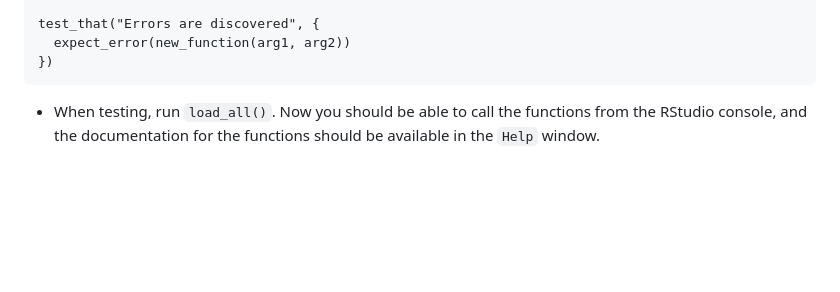
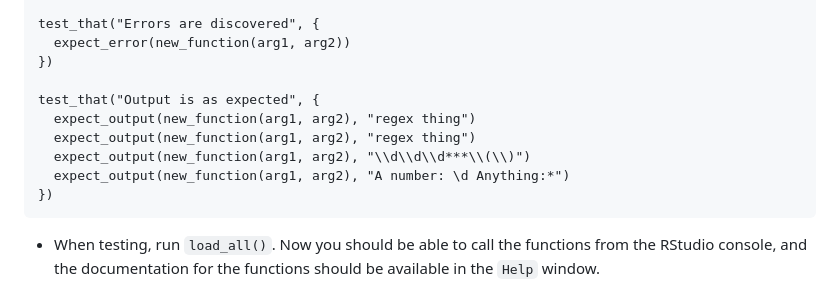
Before and after one commit to TheLaughingDuck/advRlab4package, a Markdown page: README.md, the part around the change. GitHub-like rendering; blank space fills up the shorter version.

Commit message:
Update README.md
New addition to the readme: expanded test file template.

````diff
--- a/README.md
+++ b/README.md
@@ -70,6 +70,13 @@ test_that("The function works as intended", {
 test_that("Errors are discovered", {
   expect_error(new_function(arg1, arg2))
 })
+
+test_that("Output is as expected", {
+  expect_output(new_function(arg1, arg2), "regex thing")
+  expect_output(new_function(arg1, arg2), "regex thing")
+  expect_output(new_function(arg1, arg2), "\\d\\d\\d***\\(\\)")
+  expect_output(new_function(arg1, arg2), "A number: \d Anything:*")
+})
 ```
 
 * When testing, run `load_all()`. Now you should be able to call the functions from the RStudio console, and the documentation for the functions should be available in the `Help` window.
````
